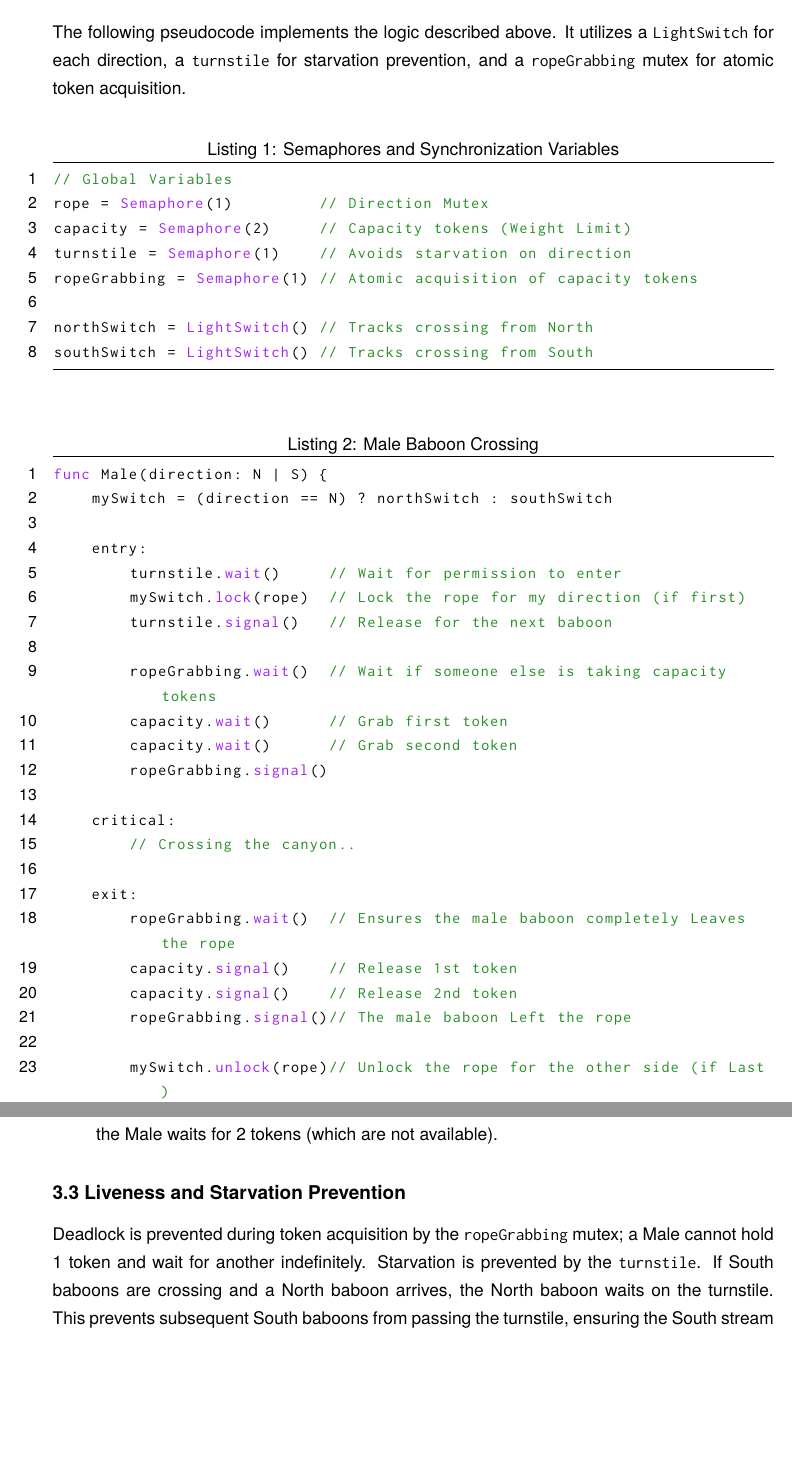
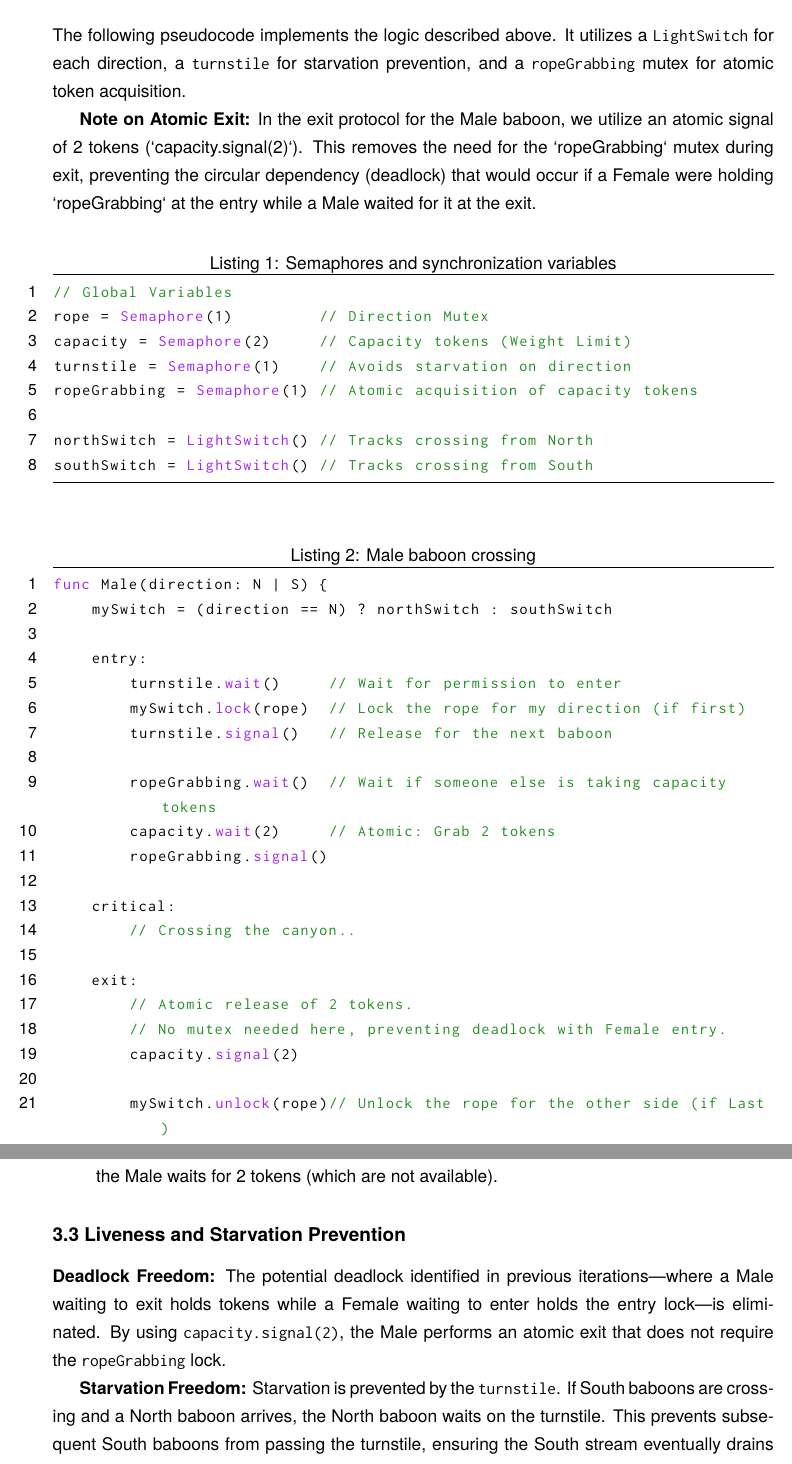
Before and after one commit to ParProg2026/Assignments, a LaTeX document (BaboonsCrossing/report.tex): two parts of pages 2 and 4 of 4, joined at a grey line, cut so that both start at the same text, the shorter picture padded with empty space. Compiled offline with pdfLaTeX.

Commit message:
[BABOONS] Edit report, clarify ropeGrabbing mutex usage

```diff
--- a/BaboonsCrossing/report.tex
+++ b/BaboonsCrossing/report.tex
@@ -77,7 +77,9 @@ Our synchronization protocol employs the following primitives:
 \section*{2. Proposed Pseudocode}
 The following pseudocode implements the logic described above. It utilizes a \texttt{LightSwitch} for each direction, a \texttt{turnstile} for starvation prevention, and a \texttt{ropeGrabbing} mutex for atomic token acquisition.
 
-\begin{lstlisting}[caption=Semaphores and Synchronization Variables]
+\textbf{Note on Atomic Exit:} In the exit protocol for the Male baboon, we utilize an atomic signal of 2 tokens (`capacity.signal(2)`). This removes the need for the `ropeGrabbing` mutex during exit, preventing the circular dependency (deadlock) that would occur if a Female were holding `ropeGrabbing` at the entry while a Male waited for it at the exit.
+
+\begin{lstlisting}[caption=Semaphores and synchronization variables]
 // Global Variables
 rope = Semaphore(1)         // Direction Mutex
 capacity = Semaphore(2)     // Capacity tokens (Weight Limit)
@@ -87,7 +89,7 @@ ropeGrabbing = Semaphore(1) // Atomic acquisition of capacity tokens
 northSwitch = LightSwitch() // Tracks crossing from North
 southSwitch = LightSwitch() // Tracks crossing from South
 \end{lstlisting}
-\begin{lstlisting}[caption=Male Baboon Crossing]
+\begin{lstlisting}[caption=Male baboon crossing]
 func Male(direction: N | S) {
     mySwitch = (direction == N) ? northSwitch : southSwitch
 
@@ -97,23 +99,21 @@ func Male(direction: N | S) {
         turnstile.signal()   // Release for the next baboon
 
         ropeGrabbing.wait()  // Wait if someone else is taking capacity tokens
-        capacity.wait()      // Grab first token
-        capacity.wait()      // Grab second token
+        capacity.wait(2)     // Atomic: Grab 2 tokens
         ropeGrabbing.signal()
 
     critical:
         // Crossing the canyon..
 
     exit:
-        ropeGrabbing.wait()  // Ensures the male baboon completely Leaves the rope
-        capacity.signal()    // Release 1st token
-        capacity.signal()    // Release 2nd token
-        ropeGrabbing.signal()// The male baboon Left the rope
+        // Atomic release of 2 tokens.
+        // No mutex needed here, preventing deadlock with Female entry.
+        capacity.signal(2)
 
         mySwitch.unlock(rope)// Unlock the rope for the other side (if Last)
 }
 \end{lstlisting}
-\begin{lstlisting}[caption=Female Baboon Crossing]
+\begin{lstlisting}[caption=Female baboon crossing]
 func Female(direction: N | S) {
     mySwitch = (direction == N) ? northSwitch : southSwitch
 
@@ -179,6 +179,8 @@ We demonstrate that the solution satisfies the capacity invariant in all possibl
 \end{itemize}
 
 \subsection*{3.3 Liveness and Starvation Prevention}
-Deadlock is prevented during token acquisition by the \texttt{ropeGrabbing} mutex; a Male cannot hold 1 token and wait for another indefinitely. Starvation is prevented by the \texttt{turnstile}. If South baboons are crossing and a North baboon arrives, the North baboon waits on the turnstile. This prevents subsequent South baboons from passing the turnstile, ensuring the South stream eventually drains and the North baboon can proceed.
+\textbf{Deadlock Freedom:} The potential deadlock identified in previous iterations—where a Male waiting to exit holds tokens while a Female waiting to enter holds the entry lock—is eliminated. By using \texttt{capacity.signal(2)}, the Male performs an atomic exit that does not require the \texttt{ropeGrabbing} lock.
+
+\textbf{Starvation Freedom:} Starvation is prevented by the \texttt{turnstile}. If South baboons are crossing and a North baboon arrives, the North baboon waits on the turnstile. This prevents subsequent South baboons from passing the turnstile, ensuring the South stream eventually drains and the North baboon can proceed.
 
 \end{document}
```
Also changed, not shown: BaboonsCrossing/report.tex (10 more changed lines). Lines whose indentation alone changed are shown as unchanged.
